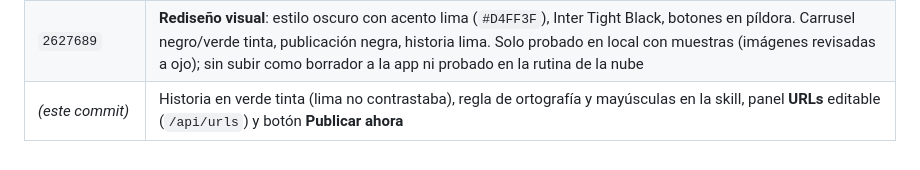
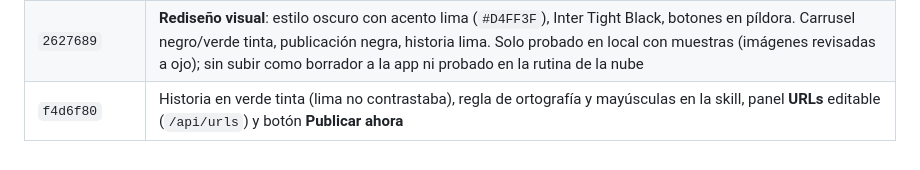
Before and after one commit to JAESCOBARC/IG_RRSS, a Markdown page: STATUS.md, the part around the change. GitHub-like rendering.

Commit message:
Record commit hash in STATUS
Co-Authored-By: Claude Sonnet 5.5 <noreply@anthropic.com>

```diff
--- a/STATUS.md
+++ b/STATUS.md
@@ -129,4 +129,4 @@ borrado de imágenes, ocultación de credenciales en errores, renovación de tok
 | `4ce02c3` | **Tres tipos** (carrusel, publicación, historia), horarios por tipo, generador `--format`, migración de la BD |
 | `c4dcd6a` | `tick.yml` pasa a respaldo (cron desplazado a `:12`/`:42`); cron-job.org (10 min) documentado como vía primaria tras el retraso de horas del cron de GitHub el 22 sep |
 | `2627689` | **Rediseño visual**: estilo oscuro con acento lima (`#D4FF3F`), Inter Tight Black, botones en píldora. Carrusel negro/verde tinta, publicación negra, historia lima. Solo probado en local con muestras (imágenes revisadas a ojo); sin subir como borrador a la app ni probado en la rutina de la nube |
-| _(este commit)_ | Historia en verde tinta (lima no contrastaba), regla de ortografía y mayúsculas en la skill, panel **URLs** editable (`/api/urls`) y botón **Publicar ahora** |
+| `f4d6f80` | Historia en verde tinta (lima no contrastaba), regla de ortografía y mayúsculas en la skill, panel **URLs** editable (`/api/urls`) y botón **Publicar ahora** |
```
